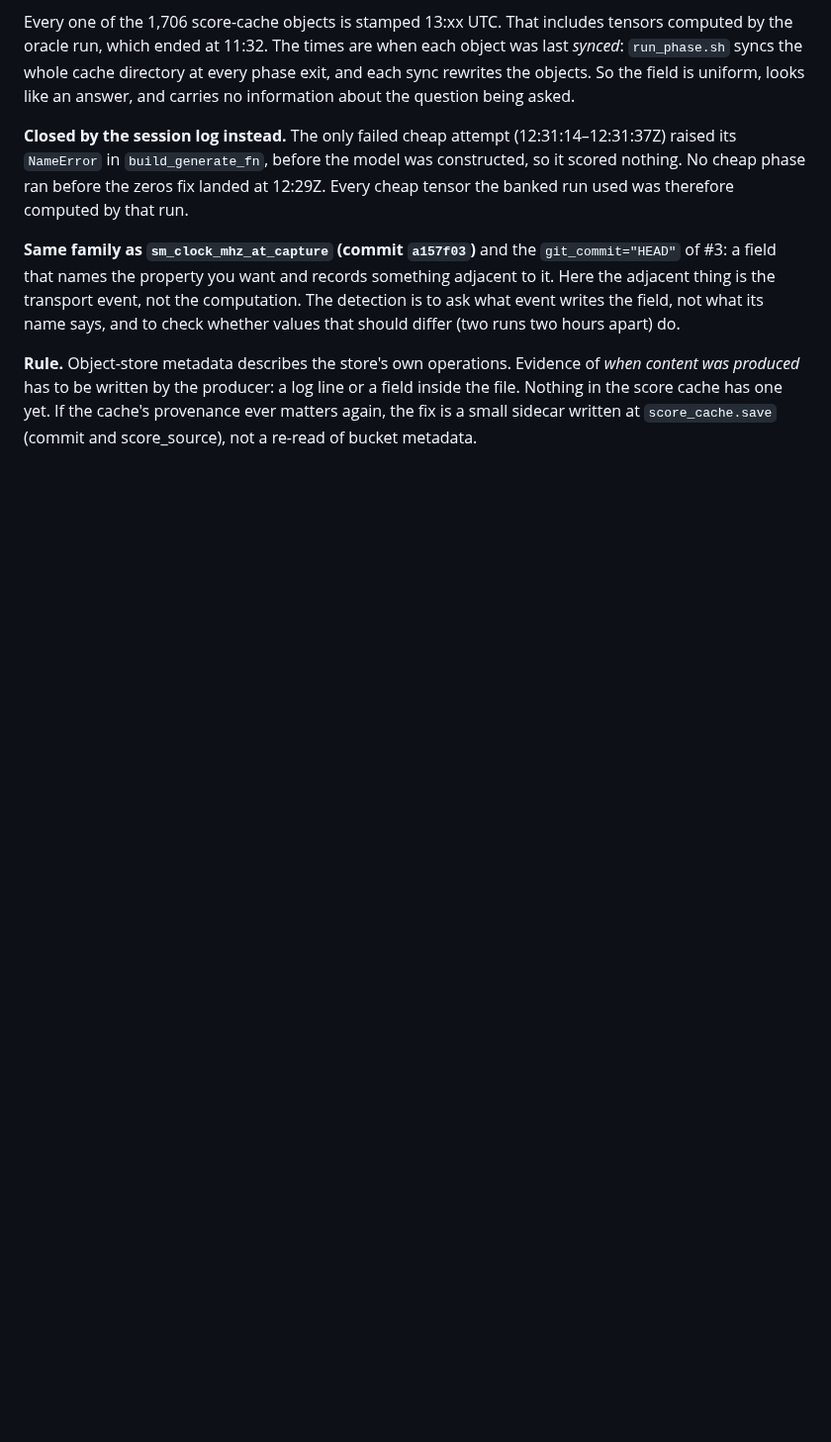
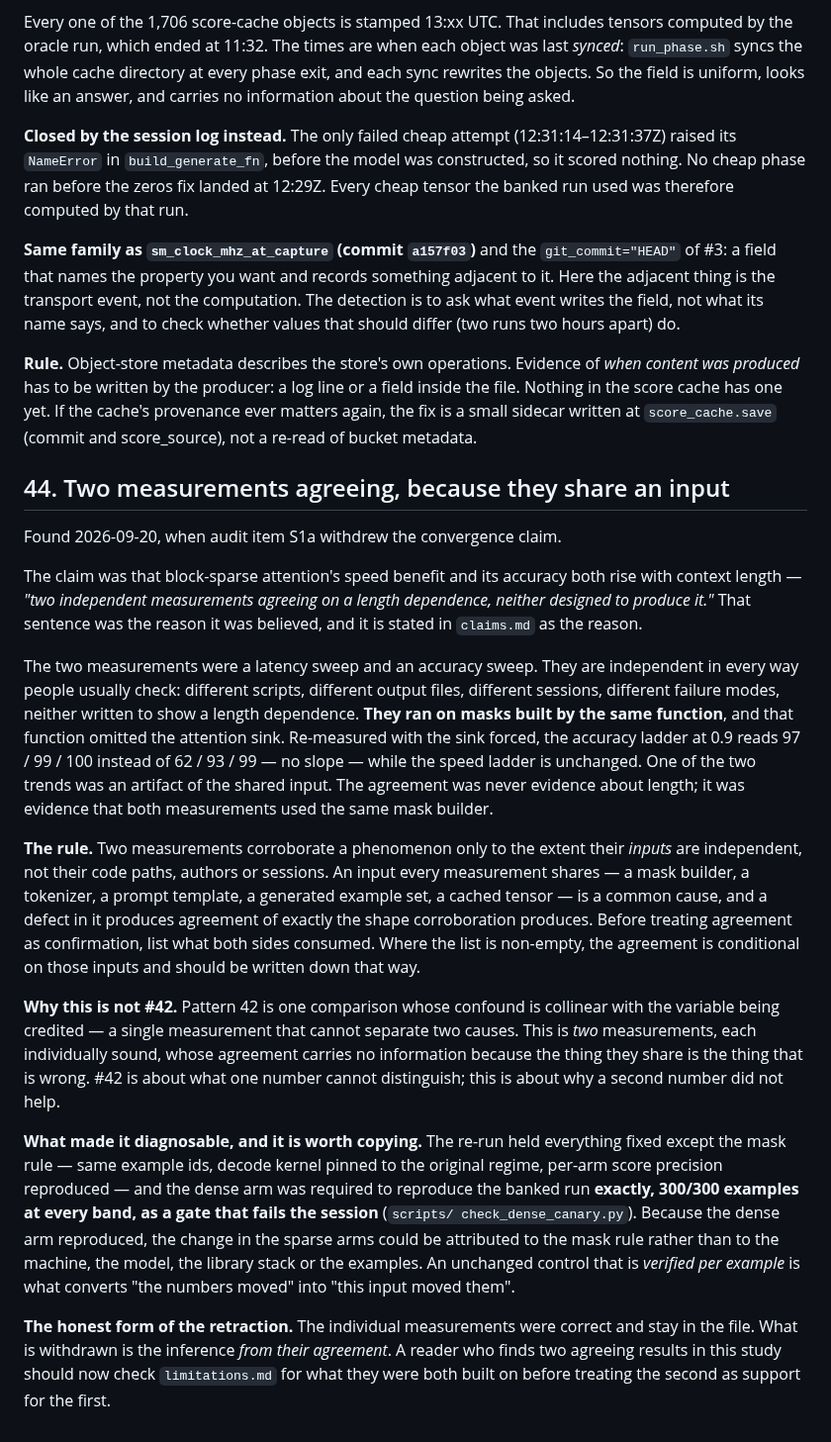
Before and after one commit to mehul24d/attnbench-research, a Markdown page: docs/silent_failure_patterns.md, the part around the change. Shown at 99% size. Drawn GitHub-style; blank space fills up the shorter version.

Commit message:
Pattern 44: two measurements agreeing because they share an input
The convergence claim rested on a latency sweep and an accuracy sweep
agreeing on a length dependence. They were independent in code, session and
intent, and both consumed masks from the same builder -- which omitted the
attention sink. Forced, the accuracy ladder has no slope. The agreement was
evidence about the shared input, not the phenomenon.

Distinguished from #42 (one comparison, collinear confound): this is about
why a second measurement did not help. Records the dense canary -- a control
verified per example, failing the session -- as what made it diagnosable.

Co-Authored-By: Claude Opus 5 <noreply@anthropic.com>

```diff
--- a/docs/silent_failure_patterns.md
+++ b/docs/silent_failure_patterns.md
@@ -2486,3 +2486,56 @@ or a field inside the file. Nothing in the score cache has one yet. If the
 cache's provenance ever matters again, the fix is a small sidecar written at
 `score_cache.save` (commit and score_source), not a re-read of bucket
 metadata.
+
+
+## 44. Two measurements agreeing, because they share an input
+
+Found 2026-09-20, when audit item S1a withdrew the convergence claim.
+
+The claim was that block-sparse attention's speed benefit and its accuracy
+both rise with context length — *"two independent measurements agreeing on a
+length dependence, neither designed to produce it."* That sentence was the
+reason it was believed, and it is stated in `claims.md` as the reason.
+
+The two measurements were a latency sweep and an accuracy sweep. They are
+independent in every way people usually check: different scripts, different
+output files, different sessions, different failure modes, neither written to
+show a length dependence. **They ran on masks built by the same function**,
+and that function omitted the attention sink. Re-measured with the sink
+forced, the accuracy ladder at 0.9 reads 97 / 99 / 100 instead of 62 / 93 /
+99 — no slope — while the speed ladder is unchanged. One of the two trends
+was an artifact of the shared input. The agreement was never evidence about
+length; it was evidence that both measurements used the same mask builder.
+
+**The rule.** Two measurements corroborate a phenomenon only to the extent
+their *inputs* are independent, not their code paths, authors or sessions. An
+input every measurement shares — a mask builder, a tokenizer, a prompt
+template, a generated example set, a cached tensor — is a common cause, and a
+defect in it produces agreement of exactly the shape corroboration produces.
+Before treating agreement as confirmation, list what both sides consumed.
+Where the list is non-empty, the agreement is conditional on those inputs and
+should be written down that way.
+
+**Why this is not #42.** Pattern 42 is one comparison whose confound is
+collinear with the variable being credited — a single measurement that cannot
+separate two causes. This is *two* measurements, each individually sound,
+whose agreement carries no information because the thing they share is the
+thing that is wrong. #42 is about what one number cannot distinguish; this is
+about why a second number did not help.
+
+**What made it diagnosable, and it is worth copying.** The re-run held
+everything fixed except the mask rule — same example ids, decode kernel
+pinned to the original regime, per-arm score precision reproduced — and the
+dense arm was required to reproduce the banked run **exactly, 300/300
+examples at every band, as a gate that fails the session** (`scripts/
+check_dense_canary.py`). Because the dense arm reproduced, the change in the
+sparse arms could be attributed to the mask rule rather than to the machine,
+the model, the library stack or the examples. An unchanged control that is
+*verified per example* is what converts "the numbers moved" into "this input
+moved them".
+
+**The honest form of the retraction.** The individual measurements were
+correct and stay in the file. What is withdrawn is the inference *from their
+agreement*. A reader who finds two agreeing results in this study should now
+check `limitations.md` for what they were both built on before treating the
+second as support for the first.
```
